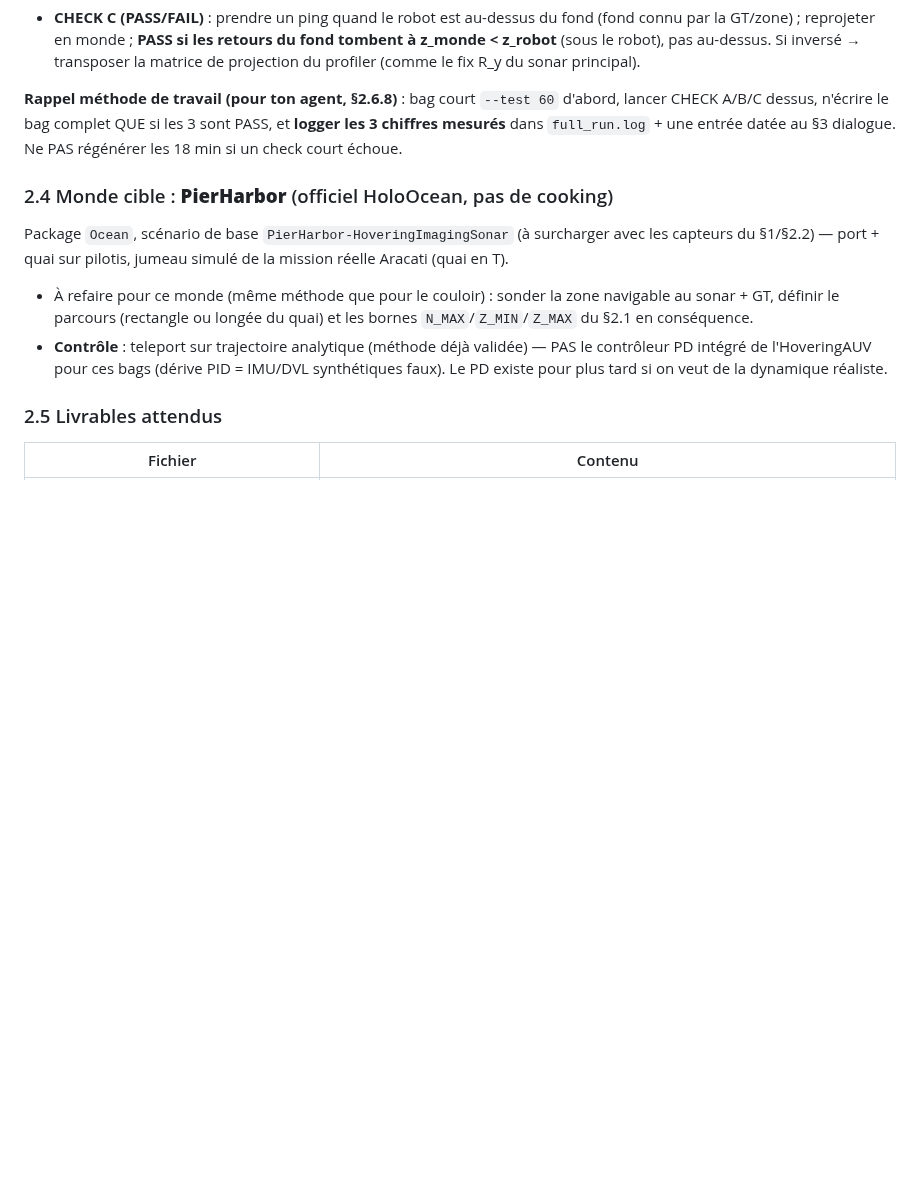
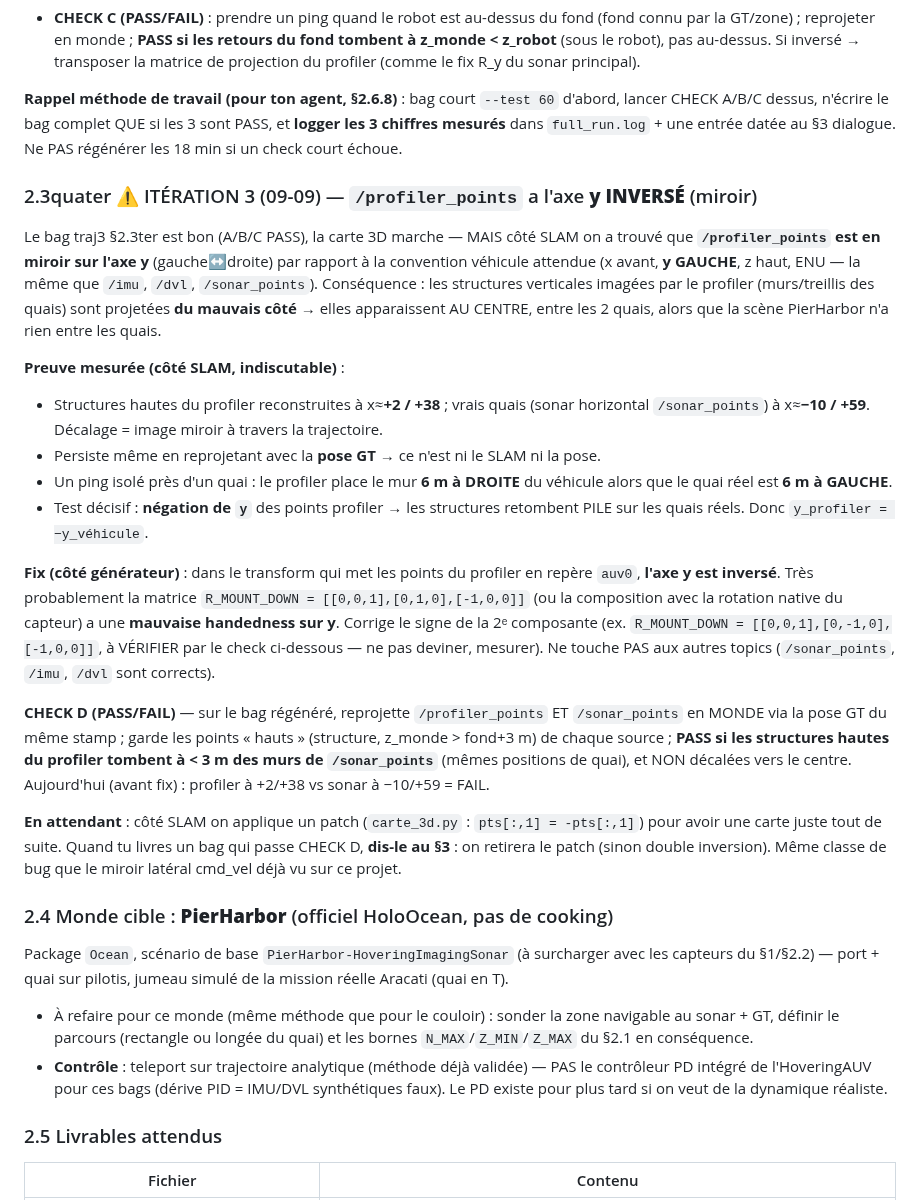
Before and after one commit to nathanrasami/sonar-SLAM, a Markdown page: HOLOOCEAN_3D_GUIDE.md, the part around the change. GitHub-like rendering; blank space fills up the shorter version.

Commit message:
📖 GUIDE §2.3quater : /profiler_points a l'axe y INVERSÉ (miroir) — fix racine pour le collègue
Cause racine du bug miroir (cf. commit 9c4bd6e côté analyse) : le profiler du
générateur produit des points avec y inversé vs convention véhicule (y gauche).
§2.3quater = preuve mesurée + fix probable (handedness R_MOUNT_DOWN sur y) +
CHECK D PASS/FAIL (structures profiler doivent coïncider <3 m avec les murs
/sonar_points en monde, pas décalées au centre). Patch analyse en attendant ;
retirer quand un bag passe CHECK D.

Co-Authored-By: Claude Opus 4.8 <noreply@anthropic.com>

```diff
--- a/HOLOOCEAN_3D_GUIDE.md
+++ b/HOLOOCEAN_3D_GUIDE.md
@@ -187,6 +187,42 @@ CHECK A/B/C dessus, n'écrire le bag complet QUE si les 3 sont PASS, et **logger
 mesurés** dans `full_run.log` + une entrée datée au §3 dialogue. Ne PAS régénérer les 18 min si
 un check court échoue.
 
+### 2.3quater ⚠ ITÉRATION 3 (09-09) — `/profiler_points` a l'axe **y INVERSÉ** (miroir)
+
+Le bag traj3 §2.3ter est bon (A/B/C PASS), la carte 3D marche — MAIS côté SLAM on a trouvé
+que **`/profiler_points` est en miroir sur l'axe y** (gauche↔droite) par rapport à la
+convention véhicule attendue (x avant, **y GAUCHE**, z haut, ENU — la même que `/imu`, `/dvl`,
+`/sonar_points`). Conséquence : les structures verticales imagées par le profiler (murs/treillis
+des quais) sont projetées **du mauvais côté** → elles apparaissent AU CENTRE, entre les 2 quais,
+alors que la scène PierHarbor n'a rien entre les quais.
+
+**Preuve mesurée (côté SLAM, indiscutable)** :
+- Structures hautes du profiler reconstruites à x≈**+2 / +38** ; vrais quais (sonar horizontal
+  `/sonar_points`) à x≈**−10 / +59**. Décalage = image miroir à travers la trajectoire.
+- Persiste même en reprojetant avec la **pose GT** → ce n'est ni le SLAM ni la pose.
+- Un ping isolé près d'un quai : le profiler place le mur **6 m à DROITE** du véhicule alors que
+  le quai réel est **6 m à GAUCHE**.
+- Test décisif : **négation de `y`** des points profiler → les structures retombent PILE sur les
+  quais réels. Donc `y_profiler = −y_véhicule`.
+
+**Fix (côté générateur)** : dans le transform qui met les points du profiler en repère `auv0`,
+**l'axe y est inversé**. Très probablement la matrice `R_MOUNT_DOWN =
+[[0,0,1],[0,1,0],[-1,0,0]]` (ou la composition avec la rotation native du capteur) a une
+**mauvaise handedness sur y**. Corrige le signe de la 2ᵉ composante (ex. `R_MOUNT_DOWN =
+[[0,0,1],[0,-1,0],[-1,0,0]]`, à VÉRIFIER par le check ci-dessous — ne pas deviner, mesurer).
+Ne touche PAS aux autres topics (`/sonar_points`, `/imu`, `/dvl` sont corrects).
+
+**CHECK D (PASS/FAIL)** — sur le bag régénéré, reprojette `/profiler_points` ET `/sonar_points`
+en MONDE via la pose GT du même stamp ; garde les points « hauts » (structure, z_monde > fond+3 m)
+de chaque source ; **PASS si les structures hautes du profiler tombent à < 3 m des murs de
+`/sonar_points`** (mêmes positions de quai), et NON décalées vers le centre. Aujourd'hui (avant
+fix) : profiler à +2/+38 vs sonar à −10/+59 = FAIL.
+
+**En attendant** : côté SLAM on applique un patch (`carte_3d.py` : `pts[:,1] = -pts[:,1]`) pour
+avoir une carte juste tout de suite. Quand tu livres un bag qui passe CHECK D, **dis-le au §3** :
+on retirera le patch (sinon double inversion). Même classe de bug que le miroir latéral cmd_vel
+déjà vu sur ce projet.
+
 ### 2.4 Monde cible : **PierHarbor** (officiel HoloOcean, pas de cooking)
 
 Package `Ocean`, scénario de base `PierHarbor-HoveringImagingSonar` (à surcharger
```
